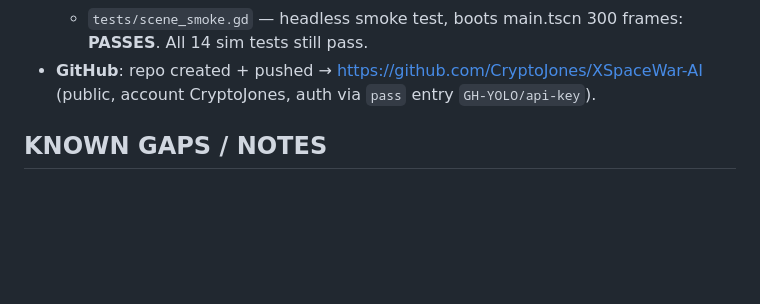
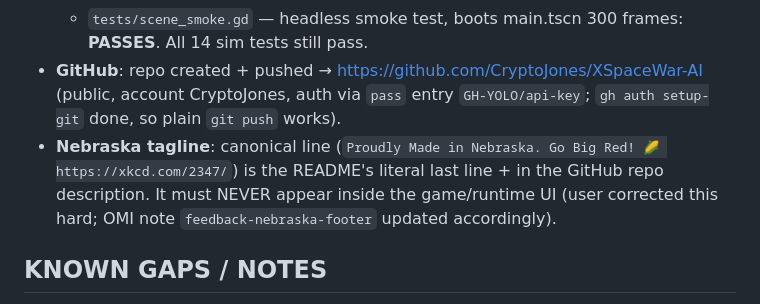
Before and after one commit to CryptoJones/XSpaceWar-AI, a Markdown page: STATUS.md, the part around the change. Drawn GitHub-style; blank space fills up the shorter version.

Commit message:
Update resume notes: M2 verified, repo live, tagline placement rules
Co-Authored-By: Claude Fable 5 <noreply@anthropic.com>

```diff
--- a/STATUS.md
+++ b/STATUS.md
@@ -57,7 +57,12 @@ networked *Spacewar!* / `xspacewar`. Godot 4.6, Apache 2.0. Plan file:
   - `tests/scene_smoke.gd` — headless smoke test, boots main.tscn 300 frames: **PASSES**.
     All 14 sim tests still pass.
 - **GitHub**: repo created + pushed → https://github.com/CryptoJones/XSpaceWar-AI
-  (public, account CryptoJones, auth via `pass` entry `GH-YOLO/api-key`).
+  (public, account CryptoJones, auth via `pass` entry `GH-YOLO/api-key`;
+  `gh auth setup-git` done, so plain `git push` works).
+- **Nebraska tagline**: canonical line (`Proudly Made in Nebraska. Go Big Red! 🌽
+  https://xkcd.com/2347/`) is the README's literal last line + in the GitHub repo
+  description. It must NEVER appear inside the game/runtime UI (user corrected
+  this hard; OMI note `feedback-nebraska-footer` updated accordingly).
 
 ## KNOWN GAPS / NOTES
 - Visual run still unverified: X sockets :1024/:1025 exist but refuse connections; no
```
